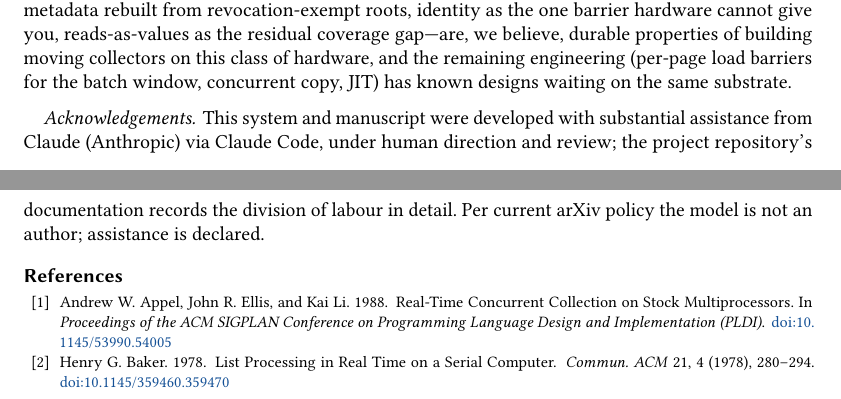
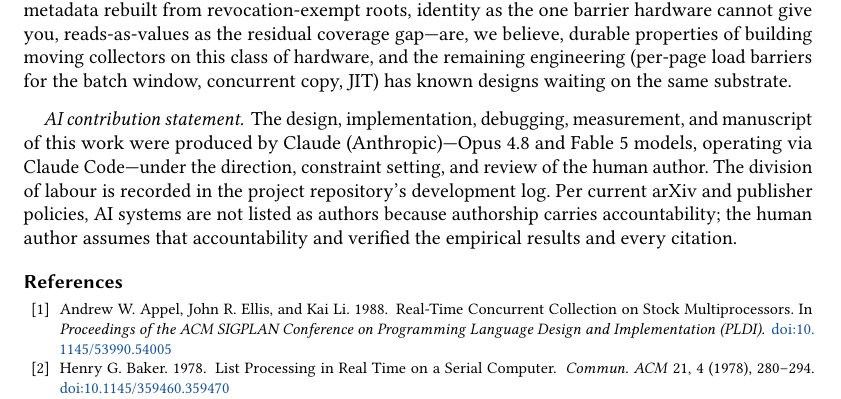
Before and after one commit to lmhtq/stopless-java-gc, a LaTeX paper (paper/stopless/main.tex): two parts of pages 9 and 10 of 10 before the commit and part of page 10 of 11 after it, the two joined at a grey line, cut so that both start at the same text. Compiled offline with pdfLaTeX.

Commit message:
paper: real authorship — bluecat + prominent AI contribution statement
Author: bluecat (Independent Researcher, lmhtq1991@gmail.com). The AI
contribution (Claude Opus 4.8 + Fable 5 via Claude Code, autonomous under
human direction/review) is disclosed in a first-page authornote AND an end
"AI contribution statement" — the policy-compliant maximum: arXiv and major
publishers (Nature/Science/ACM) prohibit listing AI systems as authors
(accountability requirement), so the model is credited in the two most
prominent permitted locations instead. NAS copy refreshed.

Co-Authored-By: Claude Fable 5 <noreply@anthropic.com>

```diff
--- a/paper/stopless/main.tex
+++ b/paper/stopless/main.tex
@@ -31,0 +31,2 @@
+(Anthropic)---Opus~4.8 and Fable~5 models, via Claude Code---working
+autonomously under the direction and review of the human author, who
@@ -32,3 +36,6 @@
+policies require.}
+\affiliation{\institution{Independent Researcher}\country{China}}
+\email{lmhtq1991@gmail.com}
 
 \begin{abstract}
 Concurrent moving garbage collectors pay for relocation with a read
@@ -699,12 +706,15 @@ collectors on this class of hardware, and the remaining engineering
 known designs waiting on the same substrate.
 
 % =====================================================================
-\paragraph{Acknowledgements.}
-This system and manuscript were developed with substantial assistance
-from Claude (Anthropic) via Claude Code, under human direction and
-review; the project repository's documentation records the division of
-labour in detail. Per current arXiv policy the model is not an author;
-assistance is declared.
+\paragraph{AI contribution statement.}
+The design, implementation, debugging, measurement, and manuscript of
+this work were produced by Claude (Anthropic)---Opus~4.8 and Fable~5
+models, operating via Claude Code---under the direction, constraint
+setting, and review of the human author. The division of labour is
+recorded in the project repository's development log. Per current arXiv
+and publisher policies, AI systems are not listed as authors because
+authorship carries accountability; the human author assumes that
+accountability and verified the empirical results and every citation.
 
 \bibliographystyle{ACM-Reference-Format}
 \bibliography{refs}
```
Also changed, not shown: paper/stopless/main.pdf, paper/stopless/main.tex (8 more changed lines).
